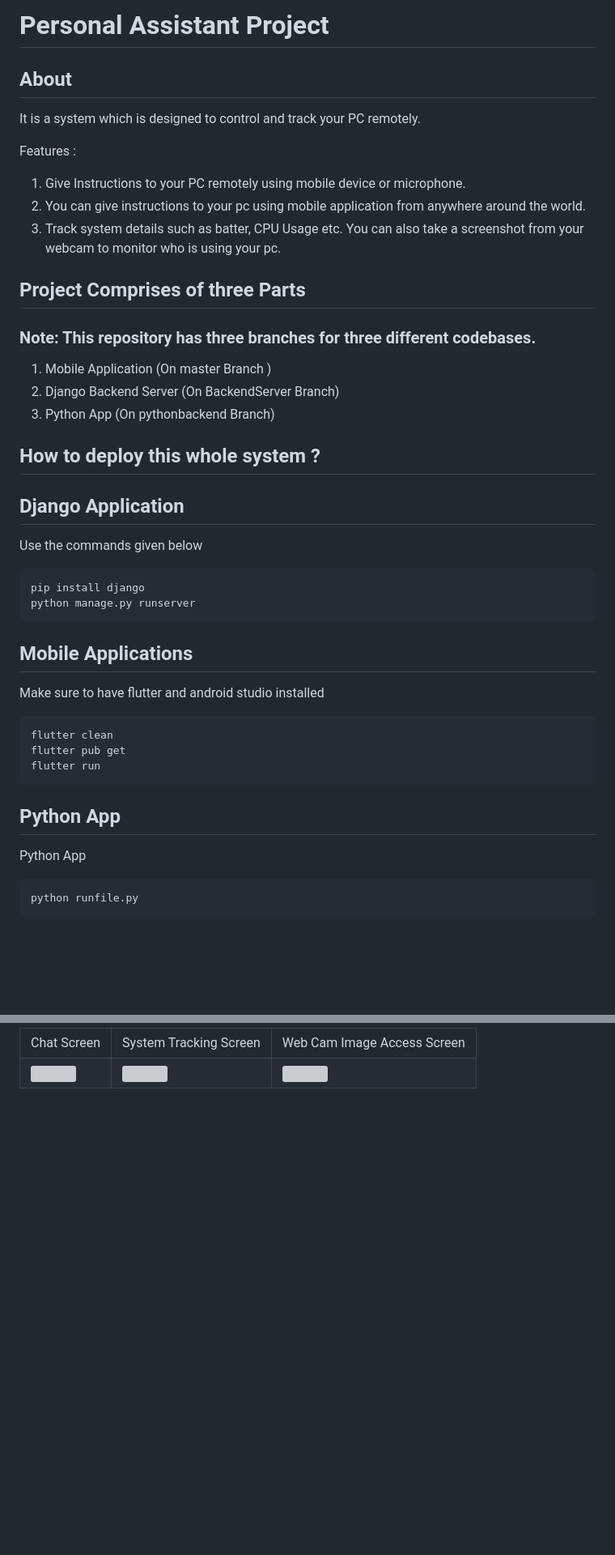
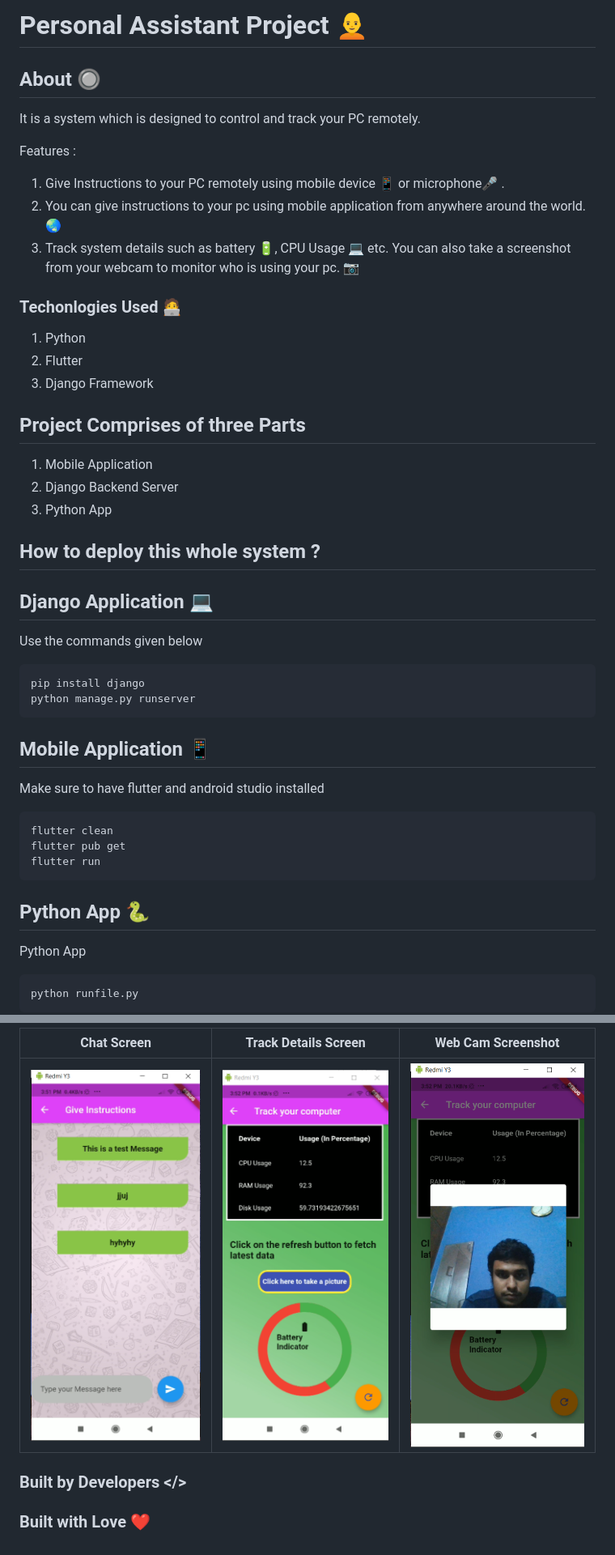
Before and after one commit to dragonman164/Personal-Assistant-App, a Markdown page: README.md, 2 parts joined by grey strips. Shown: that part at 81% size. Rendered like a GitHub page; blank space fills up the shorter version; grey boxes are pictures that could not be loaded.

```diff
--- a/README.md
+++ b/README.md
@@ -1,28 +1,32 @@
-# Personal Assistant Project
+# Personal Assistant Project 🧑‍🦲
 
 
-## About
+## About 🔘
 
 It is a system which is designed to control and track your PC remotely.
 
 Features :
-1. Give Instructions to your PC remotely using mobile device or microphone.
-2.  You can give instructions to your pc using mobile application from anywhere around the world.
-3. Track system details such as batter, CPU Usage etc. You can also take a screenshot from your webcam to monitor who is using your pc.
+1. Give Instructions to your PC remotely using mobile device 📱 or microphone🎤 .
+2.  You can give instructions to your pc using mobile application from anywhere around the world. 🌏
+3. Track system details such as battery 🔋, CPU Usage 💻 etc. You can also take a screenshot from your webcam to monitor who is using your pc. 📷
 
 
+### Techonlogies Used 🧑‍💻
+1. Python
+2. Flutter
+3. Django Framework
+
 ## Project Comprises of three Parts
-### Note: This repository has three branches for three different codebases.
-1. Mobile Application (On master Branch )
-2. Django Backend Server (On BackendServer Branch)
-3. Python App (On pythonbackend Branch)
+1. Mobile Application
+2. Django Backend Server
+3. Python App
 
 
 
 
 ## How to deploy this whole system ?
 
-## Django Application
+## Django Application 💻
 Use the commands given below
 
 ~~~
@@ -31,7 +35,7 @@ python manage.py runserver
 ~~~
 
 
-## Mobile Applications
+## Mobile Application 📱
 Make sure to have flutter and android studio installed
 ~~~
 flutter clean
@@ -39,7 +43,7 @@ flutter pub get
 flutter run
 ~~~
 
-## Python App
+## Python App 🐍
 Python App
 ~~~
 python runfile.py
@@ -67,14 +62,13 @@ python runfile.py
 
 
-<table>
-  <tr>
-    <td>Chat Screen</td>
-     <td>System Tracking Screen</td>
-     <td>Web Cam Image Access Screen</td>
-  </tr>
-  <tr>
-    <td><img src="Images/4.PNG" width=270 height=480></td>
-    <td><img src="Images/5.PNG" width=270 height=480></td>
-    <td><img src="Images/6.PNG" width=270 height=480></td>
-  </tr>
- </table>
+
+|                 Chat Screen                 |                 Track Details Screen                       |                    Web Cam Screenshot                |
+|:-------------------------------------------------:|:-------------------------------------------------:|:-------------------------------------------------:|
+| <img width="1604" src="./Images/4.PNG"> | <img width="1604" src="./Images/5.PNG"> | <img width="1604" src="./Images/6.PNG"> |
+
+
+
+
+
+### Built by Developers </>
+### Built with Love ❤️
```
Also changed, not shown: other parts of README.md (+3 -12 lines), Images/1.PNG (renamed from Mobile Application Flutter/Images/1.PNG), Images/2.PNG (renamed from Mobile Application Flutter/Images/2.PNG), Images/3.PNG (renamed from Mobile Application Flutter/Images/3.PNG), Images/4.PNG (renamed from Mobile Application Flutter/Images/4.PNG), Images/5.PNG (renamed from Mobile Application Flutter/Images/5.PNG), Images/6.PNG (renamed from Mobile Application Flutter/Images/6.PNG).
